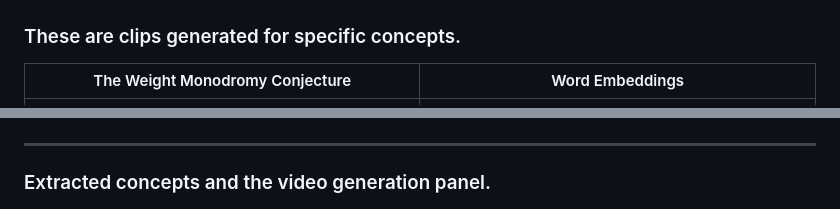
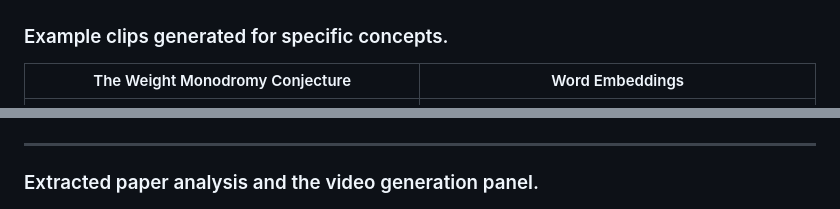
Before and after one commit to qtzx06/clarifai, a Markdown page: README.md, 2 parts joined by grey strips. GitHub-like rendering.

Commit message:
feat: readme

```diff
--- a/README.md
+++ b/README.md
@@ -25,7 +25,7 @@ Deconstruct complex research papers into digestible concepts and automatically g
   </tr>
 </table>
 
-### These are clips generated for specific concepts.
+### Example clips generated for specific concepts.
 
 | The Weight Monodromy Conjecture | Word Embeddings |
 | :---: | :---: |
@@ -37,7 +37,7 @@ Deconstruct complex research papers into digestible concepts and automatically g
 
 ---
 
-### Extracted concepts and the video generation panel.
+### Extracted paper analysis and the video generation panel.
 
 ![A screenshot showing some concepts and the video generation agent panel.](media/landing2.png)
 
```
